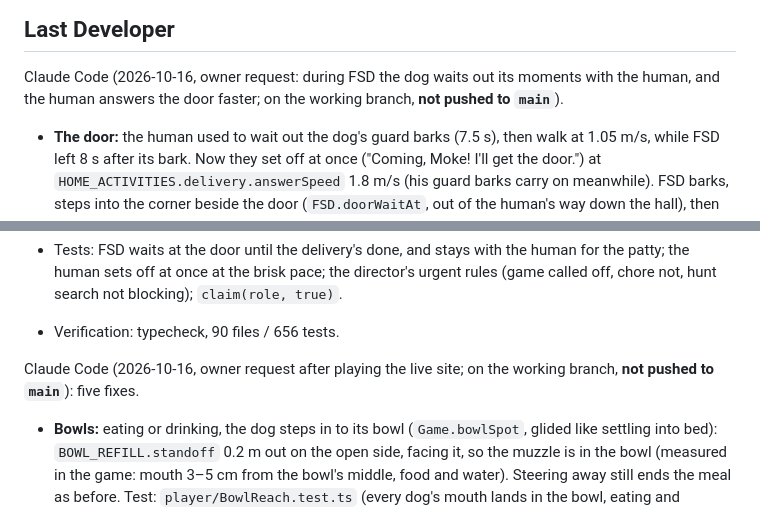
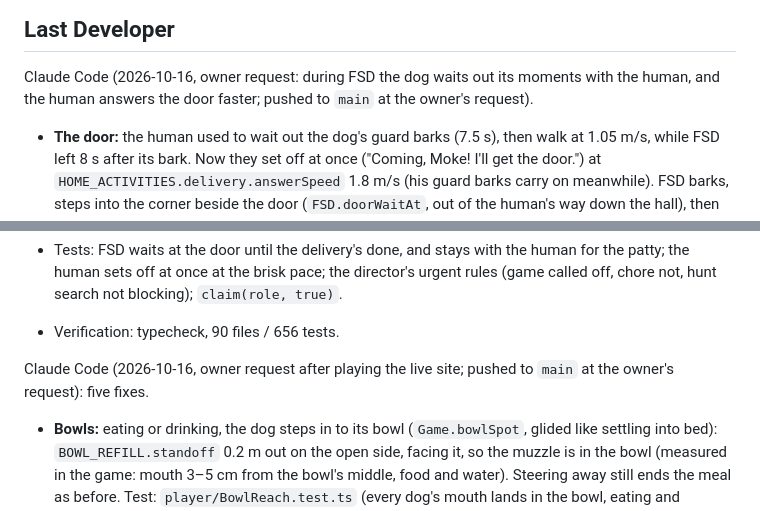
Before and after one commit to christopher-013/im-dog, a Markdown page: docs/CURRENT_STATE.md, 2 parts joined by grey strips. Rendered like a GitHub page.

Commit message:
Docs: the FSD waits and the five fixes are published
Co-Authored-By: Claude Opus 5.5 <noreply@anthropic.com>
Claude-Session: https://claude.ai/code/session_011LpffcM8vAdxJsgvi64GHv

```diff
--- a/docs/CURRENT_STATE.md
+++ b/docs/CURRENT_STATE.md
@@ -48,7 +48,7 @@ carries into Phase 2.
 
 ## Last Developer
 Claude Code (2026-10-16, owner request: during FSD the dog waits out its moments with the human, and the human
-answers the door faster; on the working branch, **not pushed to `main`**).
+answers the door faster; pushed to `main` at the owner's request).
 - **The door:** the human used to wait out the dog's guard barks (7.5 s), then walk at 1.05 m/s, while FSD left
   8 s after its bark. Now they set off at once ("Coming, Moke! I'll get the door.") at
   `HOME_ACTIVITIES.delivery.answerSpeed` 1.8 m/s (his guard barks carry on meanwhile). FSD barks, steps into the
@@ -78,7 +78,7 @@ answers the door faster; on the working branch, **not pushed to `main`**).
   `claim(role, true)`.
 - Verification: typecheck, 90 files / 656 tests.
 
-Claude Code (2026-10-16, owner request after playing the live site; on the working branch, **not pushed to `main`**):
+Claude Code (2026-10-16, owner request after playing the live site; pushed to `main` at the owner's request):
 five fixes.
 - **Bowls:** eating or drinking, the dog steps in to its bowl (`Game.bowlSpot`, glided like settling into bed):
   `BOWL_REFILL.standoff` 0.2 m out on the open side, facing it, so the muzzle is in the bowl (measured in the game:
```
